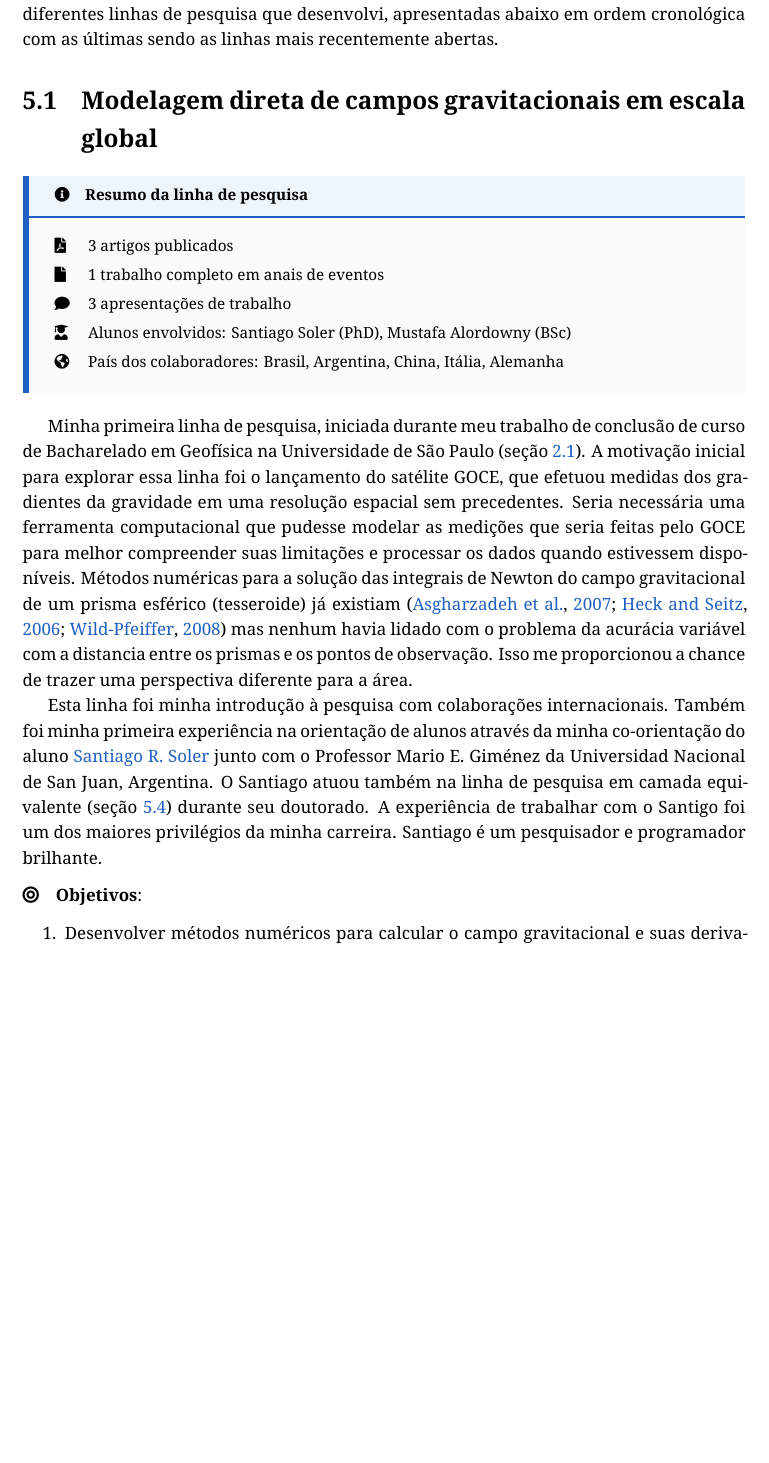
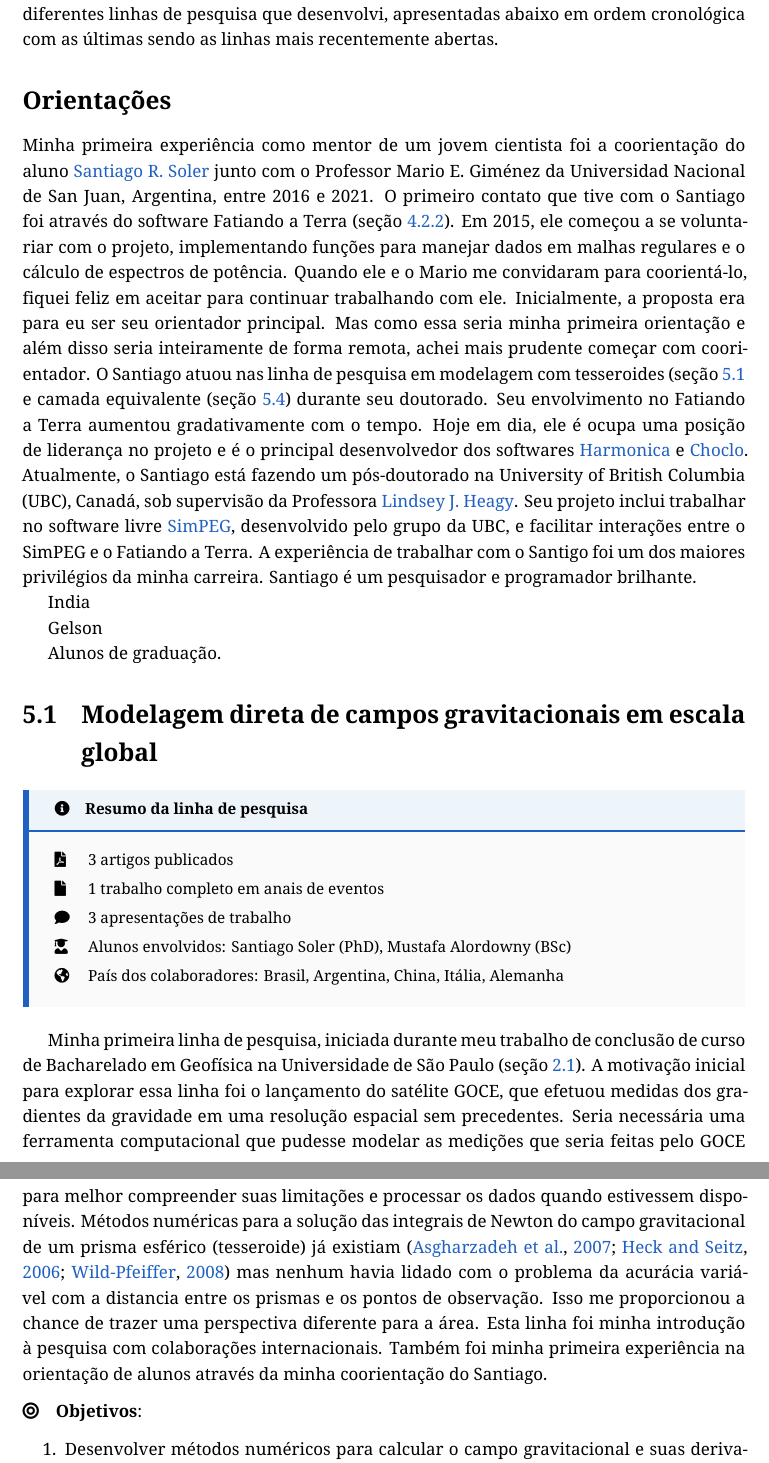
Before and after one commit to leouieda/memorial2023, a LaTeX thesis (memorial.tex): part of page 33 of 47 before the commit and two parts of pages 33 and 34 of 48 after it, the two joined at a grey line, cut so that both start at the same text, the shorter picture padded with empty space. Compiled offline with XeLaTeX.

Commit message:
Paragraph about Santiago

```diff
--- a/memorial.tex
+++ b/memorial.tex
@@ -2025,6 +2025,44 @@ Este capítulo é uma reflexão da minha produção científica do ponto de vist
 diferentes linhas de pesquisa que desenvolvi, apresentadas abaixo em ordem
 cronológica com as últimas sendo as linhas mais recentemente abertas.
 
+\section*{Orientações}
+
+Minha primeira experiência como mentor de um jovem cientista foi a coorientação
+do aluno \href{https://www.santisoler.com/}{Santiago R. Soler} junto com o
+Professor Mario E. Giménez da Universidad Nacional de San Juan, Argentina,
+entre 2016 e 2021.
+O primeiro contato que tive com o Santiago foi através do software
+Fatiando a Terra (seção~\ref{sec_fatiando}).
+Em 2015, ele começou a se voluntariar com o projeto, implementando funções
+para manejar dados em malhas regulares e o cálculo de espectros de potência.
+Quando ele e o Mario me convidaram para coorientá-lo, fiquei feliz em aceitar
+para continuar trabalhando com ele.
+Inicialmente, a proposta era para eu ser seu orientador principal.
+Mas como essa seria minha primeira orientação e além disso seria inteiramente
+de forma remota, achei mais prudente começar com coorientador.
+O Santiago atuou nas linha de pesquisa em modelagem com tesseroides
+(seção~\ref{sec_modelagemdireta} e camada equivalente (seção~\ref{sec_eql})
+durante seu doutorado.
+Seu envolvimento no Fatiando a Terra aumentou gradativamente com o tempo.
+Hoje em dia, ele é ocupa uma posição de liderança no projeto e é o principal
+desenvolvedor dos softwares
+\href{https://www.fatiando.org/harmonica}{Harmonica} e
+\href{https://www.fatiando.org/choclo/}{Choclo}.
+Atualmente, o Santiago está fazendo um pós-doutorado na University of British
+Columbia (UBC), Canadá, sob supervisão da Professora
+\href{https://lindseyjh.ca/}{Lindsey J. Heagy}.
+Seu projeto inclui trabalhar no software livre
+\href{https://simpeg.xyz/}{SimPEG}, desenvolvido pelo grupo da UBC, e facilitar
+interações entre o SimPEG e o Fatiando a Terra.
+A experiência de trabalhar com o Santigo foi um dos maiores privilégios da
+minha carreira.
+Santiago é um pesquisador e programador brilhante.
+
+India
+
+Gelson
+
+Alunos de graduação.
 
 \section{Modelagem direta de campos gravitacionais em escala global}
 \label{sec_modelagemdireta}
@@ -2054,17 +2092,9 @@ de um prisma esférico (tesseroide) já existiam
 problema da acurácia variável com a distancia entre os prismas e os pontos de
 observação.
 Isso me proporcionou a chance de trazer uma perspectiva diferente para a área.
-
 Esta linha foi minha introdução à pesquisa com colaborações internacionais.
 Também foi minha primeira experiência na orientação de alunos através da minha
-co-orientação do aluno \href{https://www.santisoler.com/}{Santiago R. Soler}
-junto com o Professor Mario E. Giménez da Universidad Nacional de San Juan,
-Argentina.
-O Santiago atuou também na linha de pesquisa em camada equivalente
-(seção~\ref{sec_eql}) durante seu doutorado.
-A experiência de trabalhar com o Santigo foi um dos maiores privilégios da
-minha carreira.
-Santiago é um pesquisador e programador brilhante.
+coorientação do Santiago.
 
 \begin{fancyenum}{\faBullseye}{Objetivos}
   \item Desenvolver métodos numéricos para calcular o campo gravitacional e
```
